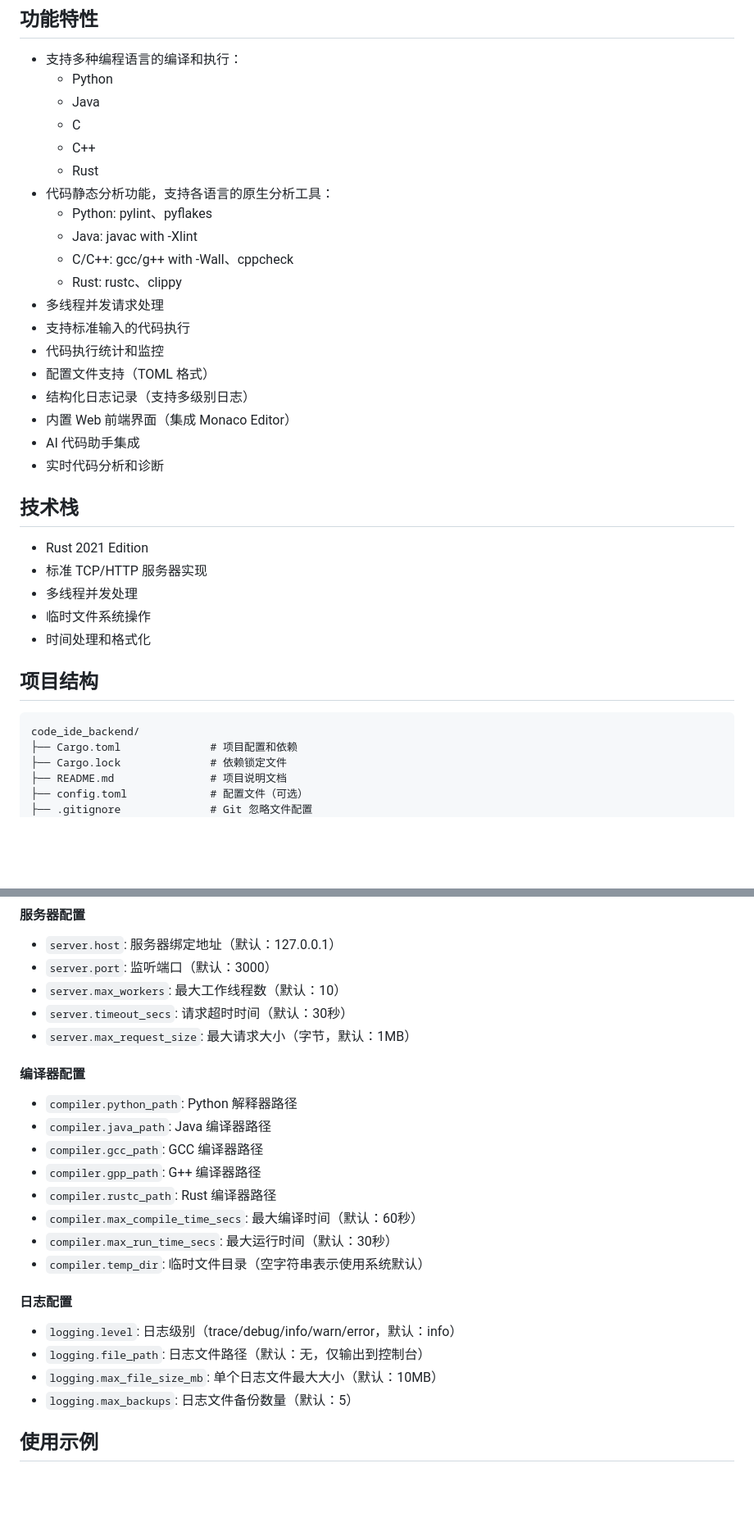
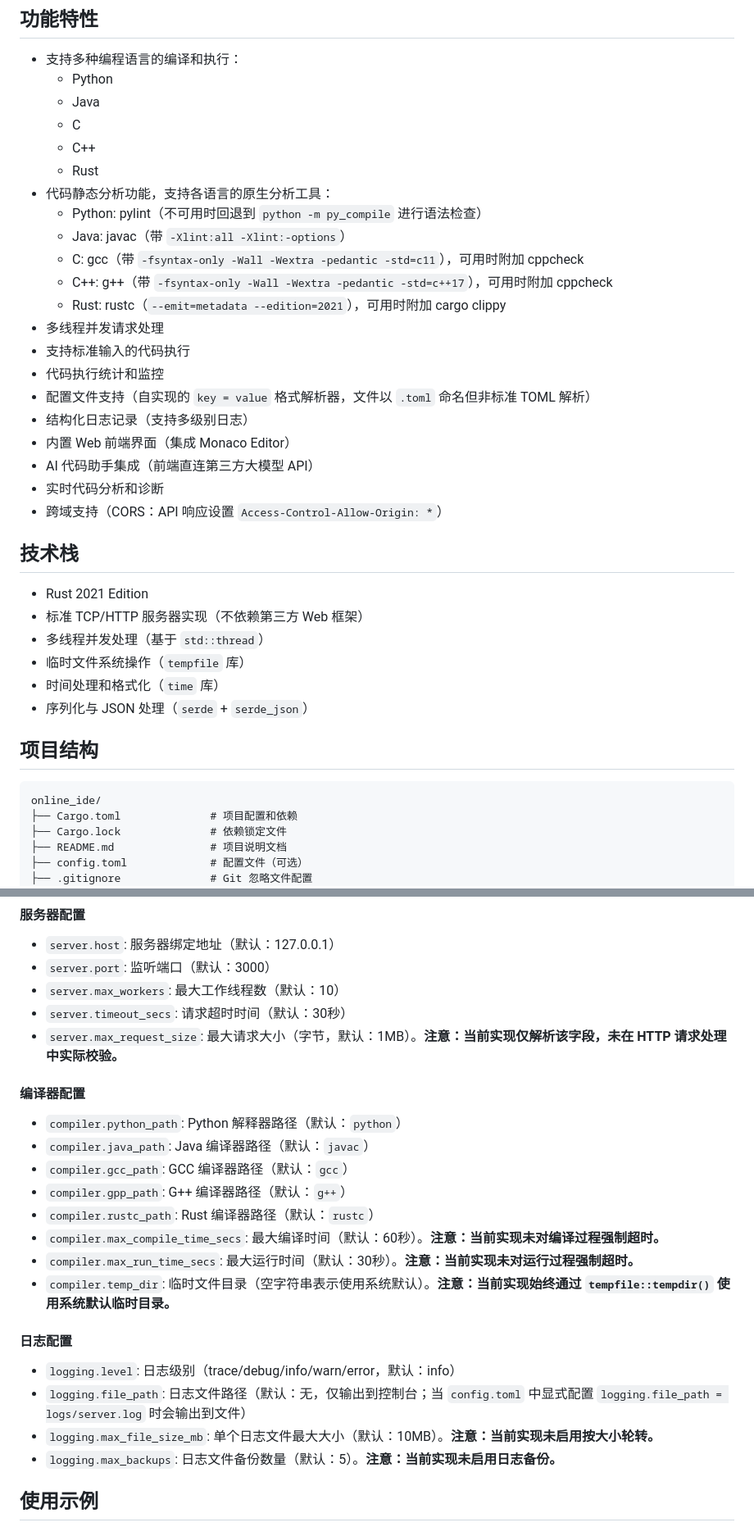
Before and after one commit to zhuliaoliao111/online_ide, a Markdown page: README.md, 2 parts joined by grey strips. Shown at 82% size. Rendered like a GitHub page; blank space fills up the shorter version.

````diff
--- a/README.md
+++ b/README.md
@@ -11,31 +11,34 @@
   - C++
   - Rust
 - 代码静态分析功能，支持各语言的原生分析工具：
-  - Python: pylint、pyflakes
-  - Java: javac with -Xlint
-  - C/C++: gcc/g++ with -Wall、cppcheck
-  - Rust: rustc、clippy
+  - Python: pylint（不可用时回退到 `python -m py_compile` 进行语法检查）
+  - Java: javac（带 `-Xlint:all -Xlint:-options`）
+  - C: gcc（带 `-fsyntax-only -Wall -Wextra -pedantic -std=c11`），可用时附加 cppcheck
+  - C++: g++（带 `-fsyntax-only -Wall -Wextra -pedantic -std=c++17`），可用时附加 cppcheck
+  - Rust: rustc（`--emit=metadata --edition=2021`），可用时附加 cargo clippy
 - 多线程并发请求处理
 - 支持标准输入的代码执行
 - 代码执行统计和监控
-- 配置文件支持（TOML 格式）
+- 配置文件支持（自实现的 `key = value` 格式解析器，文件以 `.toml` 命名但非标准 TOML 解析）
 - 结构化日志记录（支持多级别日志）
 - 内置 Web 前端界面（集成 Monaco Editor）
-- AI 代码助手集成
+- AI 代码助手集成（前端直连第三方大模型 API）
 - 实时代码分析和诊断
+- 跨域支持（CORS：API 响应设置 `Access-Control-Allow-Origin: *`）
 
 ## 技术栈
 
 - Rust 2021 Edition
-- 标准 TCP/HTTP 服务器实现
-- 多线程并发处理
-- 临时文件系统操作
-- 时间处理和格式化
+- 标准 TCP/HTTP 服务器实现（不依赖第三方 Web 框架）
+- 多线程并发处理（基于 `std::thread`）
+- 临时文件系统操作（`tempfile` 库）
+- 时间处理和格式化（`time` 库）
+- 序列化与 JSON 处理（`serde` + `serde_json`）
 
 ## 项目结构
 
 ```
-code_ide_backend/
+online_ide/
 ├── Cargo.toml              # 项目配置和依赖
 ├── Cargo.lock              # 依赖锁定文件
 ├── README.md               # 项目说明文档
@@ -233,23 +245,23 @@ logging.max_backups = 5
 - `server.port`: 监听端口（默认：3000）
 - `server.max_workers`: 最大工作线程数（默认：10）
 - `server.timeout_secs`: 请求超时时间（默认：30秒）
-- `server.max_request_size`: 最大请求大小（字节，默认：1MB）
+- `server.max_request_size`: 最大请求大小（字节，默认：1MB）。**注意：当前实现仅解析该字段，未在 HTTP 请求处理中实际校验。**
 
 #### 编译器配置
-- `compiler.python_path`: Python 解释器路径
-- `compiler.java_path`: Java 编译器路径
-- `compiler.gcc_path`: GCC 编译器路径
-- `compiler.gpp_path`: G++ 编译器路径
-- `compiler.rustc_path`: Rust 编译器路径
-- `compiler.max_compile_time_secs`: 最大编译时间（默认：60秒）
-- `compiler.max_run_time_secs`: 最大运行时间（默认：30秒）
-- `compiler.temp_dir`: 临时文件目录（空字符串表示使用系统默认）
+- `compiler.python_path`: Python 解释器路径（默认：`python`）
+- `compiler.java_path`: Java 编译器路径（默认：`javac`）
+- `compiler.gcc_path`: GCC 编译器路径（默认：`gcc`）
+- `compiler.gpp_path`: G++ 编译器路径（默认：`g++`）
+- `compiler.rustc_path`: Rust 编译器路径（默认：`rustc`）
+- `compiler.max_compile_time_secs`: 最大编译时间（默认：60秒）。**注意：当前实现未对编译过程强制超时。**
+- `compiler.max_run_time_secs`: 最大运行时间（默认：30秒）。**注意：当前实现未对运行过程强制超时。**
+- `compiler.temp_dir`: 临时文件目录（空字符串表示使用系统默认）。**注意：当前实现始终通过 `tempfile::tempdir()` 使用系统默认临时目录。**
 
 #### 日志配置
 - `logging.level`: 日志级别（trace/debug/info/warn/error，默认：info）
-- `logging.file_path`: 日志文件路径（默认：无，仅输出到控制台）
-- `logging.max_file_size_mb`: 单个日志文件最大大小（默认：10MB）
-- `logging.max_backups`: 日志文件备份数量（默认：5）
+- `logging.file_path`: 日志文件路径（默认：无，仅输出到控制台；当 `config.toml` 中显式配置 `logging.file_path = logs/server.log` 时会输出到文件）
+- `logging.max_file_size_mb`: 单个日志文件最大大小（默认：10MB）。**注意：当前实现未启用按大小轮转。**
+- `logging.max_backups`: 日志文件备份数量（默认：5）。**注意：当前实现未启用日志备份。**
 
 ## 使用示例
 
````
Also changed, not shown: other parts of README.md (+41 -25 lines).
